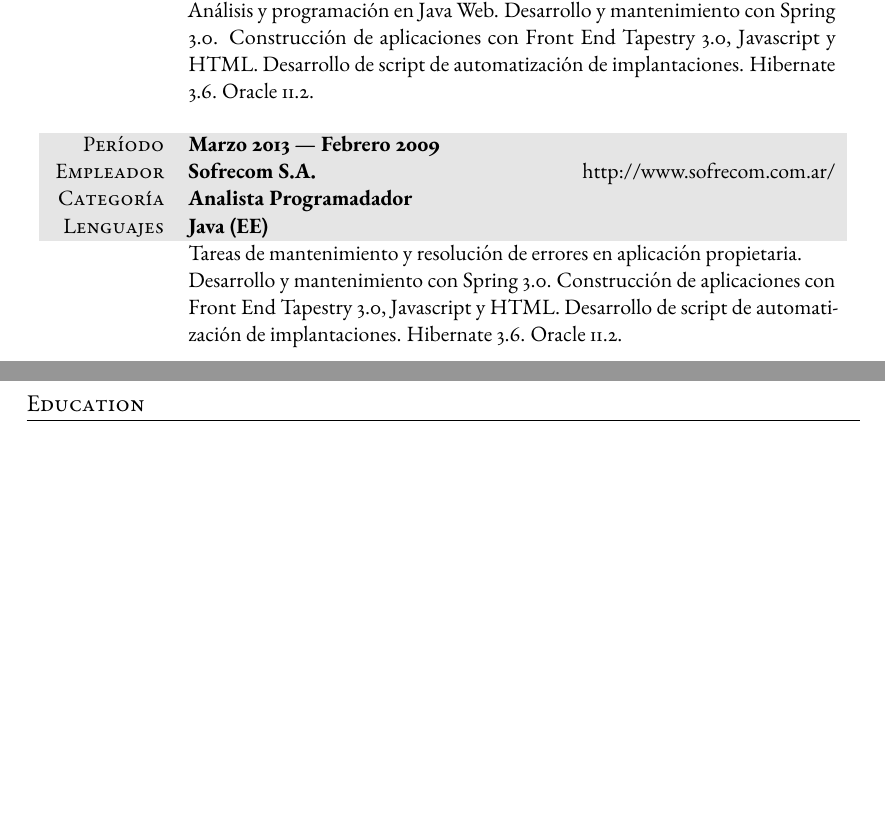
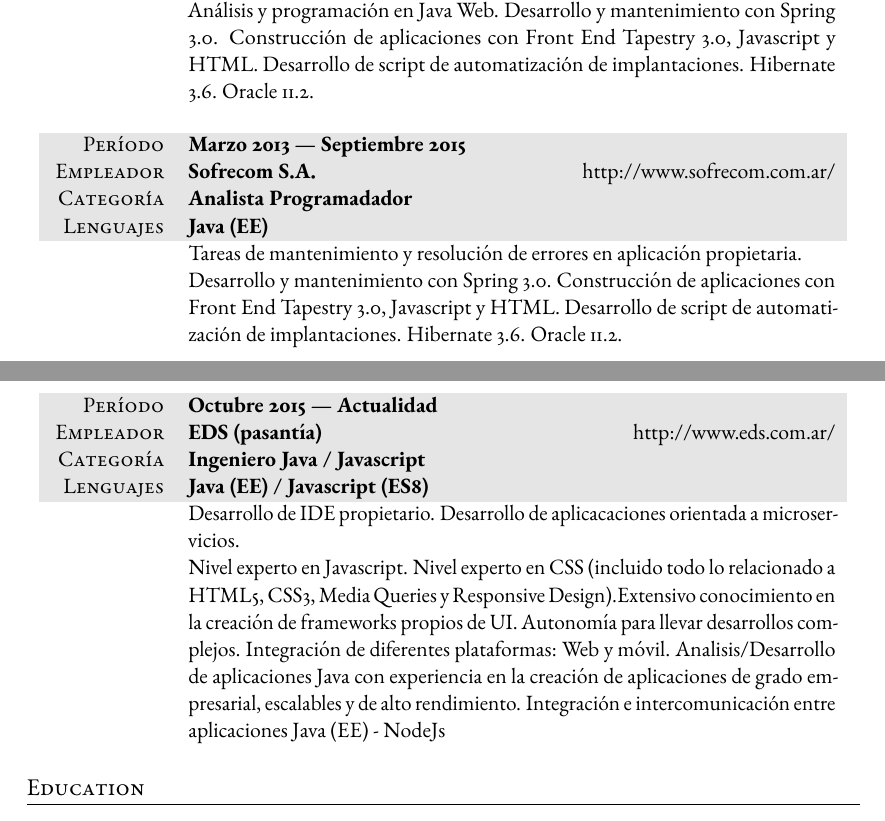
Before and after one commit to medranomatias/profile, a LaTeX CV (cv.tex): two parts of pages 2 and 3 of 3, joined at a grey line, cut so that both start at the same text, the shorter picture padded with empty space. Compiled offline with pdfLaTeX.

Commit message:
entrada CV

```diff
--- a/cv.tex
+++ b/cv.tex
@@ -145,13 +145,26 @@ Análisis y programación en Java Web. Desarrollo y mantenimiento con Spring 3.0
 \vspace{12pt}
 
 \begin{tabularx}{0.97\linewidth}{>{\raggedleft\scshape}p{2cm}X}
-\gray Período   & \textbf{Marzo 2013 --- Febrero 2009}\\
+\gray Período   & \textbf{Marzo 2013 --- Septiembre 2015}\\
 \gray Empleador & \textbf{Sofrecom S.A. } \hfill http://www.sofrecom.com.ar/\\
 \gray Categoría & \textbf{Analista Programadador}\\
 \gray Lenguajes & \textbf{Java (EE)}\\
        & Tareas de mantenimiento y resolución de errores en aplicación propietaria.
 
 Desarrollo y mantenimiento con Spring 3.0. Construcción de aplicaciones con Front End Tapestry 3.0, Javascript y HTML. Desarrollo de script de automatización de implantaciones. Hibernate 3.6. Oracle 11.2.
+\end{tabularx}
+
+\vspace{12pt}
+
+\begin{tabularx}{0.97\linewidth}{>{\raggedleft\scshape}p{2cm}X}
+\gray Período   & \textbf{Octubre 2015 --- Actualidad}\\
+\gray Empleador & \textbf{EDS (pasantía)} \hfill http://www.eds.com.ar/\\
+\gray Categoría & \textbf{Ingeniero Java / Javascript}\\
+\gray Lenguajes & \textbf{Java (EE) / Javascript (ES8)}\\
+       & Desarrollo de IDE propietario. Desarrollo de aplicacaciones orientada a microservicios.
+
+Nivel experto en Javascript. Nivel experto en CSS (incluido todo lo relacionado a HTML5, CSS3, Media Queries y Responsive Design).Extensivo conocimiento en la creación de frameworks propios de UI. Autonomía para llevar desarrollos complejos. Integración de diferentes plataformas: Web y móvil. Analisis/Desarrollo de aplicaciones Java con experiencia en la creación de aplicaciones de grado empresarial, escalables y de alto rendimiento. Integración e intercomunicación entre aplicaciones Java (EE) - NodeJs
+
 \end{tabularx}
 %----------------------------------------------------------------------------------------
 %	EDUCATION
```
Also changed, not shown: cv.pdf.
